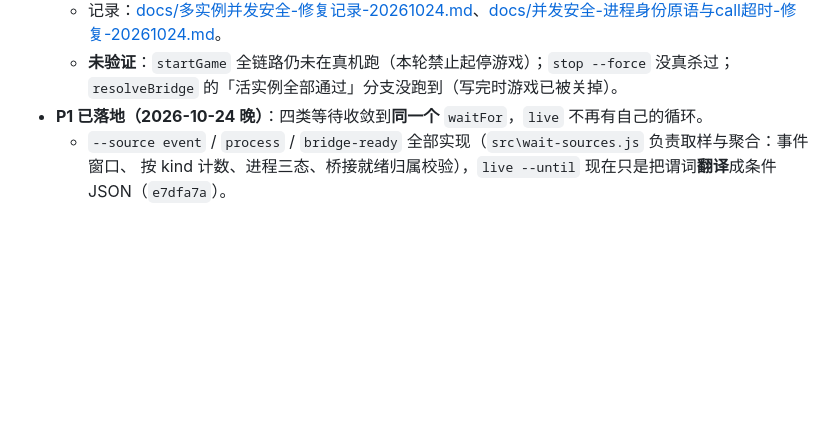
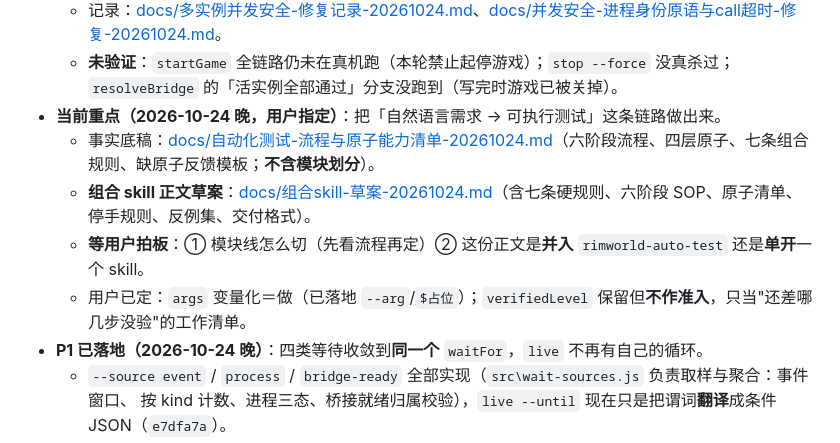
Before and after one commit to xtzhyhydwl/RimWorld_auto_test, a Markdown page: STATUS.md, the part around the change. GitHub-like rendering; blank space fills up the shorter version.

Commit message:
docs: 组合 skill 正文草案（可直接变成 skill）+ STATUS 记两条已定口径
正文含：七条硬规则、六阶段 SOP（每阶段最小命令与失败怎么读）、四层原子清单与扩展点、三条查询命令、停手规则与缺原子反馈模板、八条反例、交付格式。
先放 docs/ 不进 skill：并入 rimworld-auto-test 还是单开，等用户定。

```diff
--- a/STATUS.md
+++ b/STATUS.md
@@ -27,6 +27,11 @@
   - 超时：`gabp.js` 唯一常量 `DEFAULT_REQUEST_TIMEOUT_MS = 60_000`，`cli call` 不再写死 300 s。
   - 记录：[docs/多实例并发安全-修复记录-20261024.md](docs/多实例并发安全-修复记录-20261024.md)、[docs/并发安全-进程身份原语与call超时-修复-20261024.md](docs/并发安全-进程身份原语与call超时-修复-20261024.md)。
   - **未验证**：`startGame` 全链路仍未在真机跑（本轮禁止起停游戏）；`stop --force` 没真杀过；`resolveBridge` 的「活实例全部通过」分支没跑到（写完时游戏已被关掉）。
+- **当前重点（2026-10-24 晚，用户指定）**：把「自然语言需求 → 可执行测试」这条链路做出来。
+  - 事实底稿：[docs/自动化测试-流程与原子能力清单-20261024.md](docs/自动化测试-流程与原子能力清单-20261024.md)（六阶段流程、四层原子、七条组合规则、缺原子反馈模板；**不含模块划分**）。
+  - **组合 skill 正文草案**：[docs/组合skill-草案-20261024.md](docs/组合skill-草案-20261024.md)（含七条硬规则、六阶段 SOP、原子清单、停手规则、反例集、交付格式）。
+  - **等用户拍板**：① 模块线怎么切（先看流程再定）② 这份正文是**并入** `rimworld-auto-test` 还是**单开**一个 skill。
+  - 用户已定：`args` 变量化＝做（已落地 `--arg`/`$占位`）；`verifiedLevel` 保留但**不作准入**，只当"还差哪几步没验"的工作清单。
 - **P1 已落地（2026-10-24 晚）**：四类等待收敛到**同一个** `waitFor`，`live` 不再有自己的循环。
   - `--source event` / `process` / `bridge-ready` 全部实现（`src\wait-sources.js` 负责取样与聚合：事件窗口、
     按 kind 计数、进程三态、桥接就绪归属校验），`live --until` 现在只是把谓词**翻译**成条件 JSON（`e7dfa7a`）。
```
Also changed, not shown: docs/组合skill-草案-20261024.md (added, +143 -0 lines).
